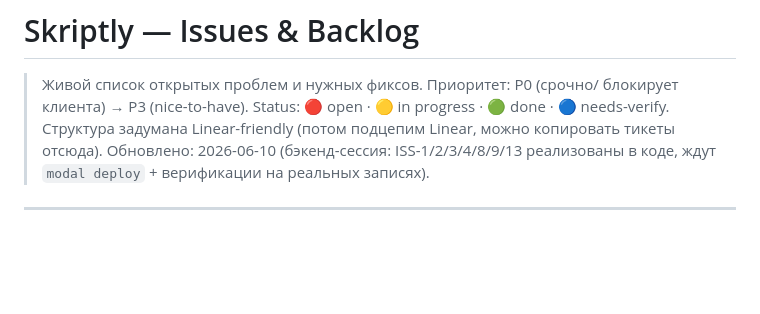
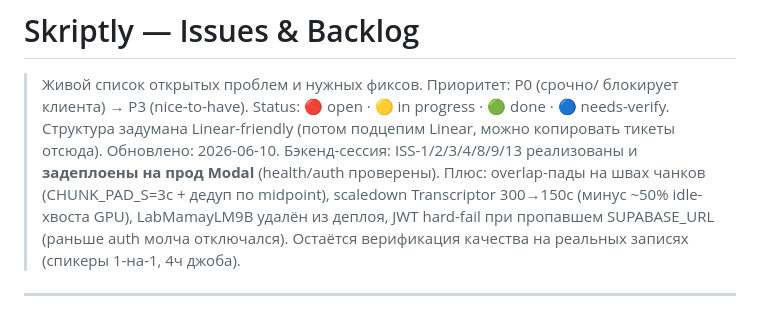
Before and after one commit to razornne/transcriptor-v2, a Markdown page: docs/ISSUES.md, the part around the change. Rendered like a GitHub page; blank space fills up the shorter version.

```diff
--- a/docs/ISSUES.md
+++ b/docs/ISSUES.md
@@ -4,8 +4,12 @@
 > блокирует клиента) → P3 (nice-to-have). Status: 🔴 open · 🟡 in progress ·
 > 🟢 done · 🔵 needs-verify. Структура задумана Linear-friendly (потом
 > подцепим Linear, можно копировать тикеты отсюда).
-> Обновлено: 2026-06-10 (бэкенд-сессия: ISS-1/2/3/4/8/9/13 реализованы в коде,
-> ждут `modal deploy` + верификации на реальных записях).
+> Обновлено: 2026-06-10. Бэкенд-сессия: ISS-1/2/3/4/8/9/13 реализованы и
+> **задеплоены на прод Modal** (health/auth проверены). Плюс: overlap-пады на
+> швах чанков (CHUNK_PAD_S=3с + дедуп по midpoint), scaledown Transcriptor
+> 300→150с (минус ~50% idle-хвоста GPU), LabMamayLM9B удалён из деплоя,
+> JWT hard-fail при пропавшем SUPABASE_URL (раньше auth молча отключался).
+> Остаётся верификация качества на реальных записях (спикеры 1-на-1, 4ч джоба).
 
 ---
 
```
Also changed, not shown: CLAUDE.md (+7 -4 lines).
